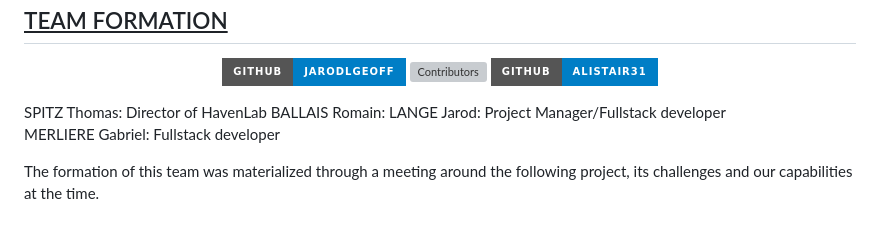
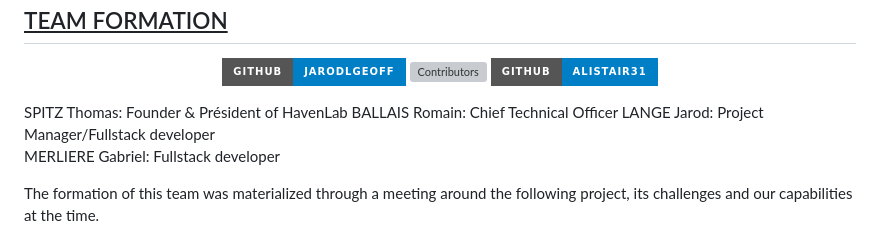
Before and after one commit to Alistair31/Portfolio-Project, a Markdown page: Stage1_documentation.md, the part around the change. GitHub-like rendering; badges without logos; grey boxes are pictures that could not be loaded.

Commit message:
fix: update title for the heads of project in team formation section

```diff
--- a/Stage1_documentation.md
+++ b/Stage1_documentation.md
@@ -23,8 +23,8 @@
     <a href="https://github.com/Alistair31/Portfolio-Project/graphs/contributors"><img src="https://img.shields.io/github/contributors/Alistair31/Portfolio-Project.svg?style=for-the-badge" alt="Contributors"></a>
     <a href="https://github.com/Alistair31"><img src="https://img.shields.io/badge/github-Alistair31-blue?logo=github&style=for-the-badge"></a>
   </p>
-SPITZ Thomas: Director of HavenLab
-BALLAIS Romain:
+SPITZ Thomas: Founder & Président of HavenLab
+BALLAIS Romain: Chief Technical Officer
 LANGE Jarod: Project Manager/Fullstack developer
 
 MERLIERE Gabriel: Fullstack developer
```
